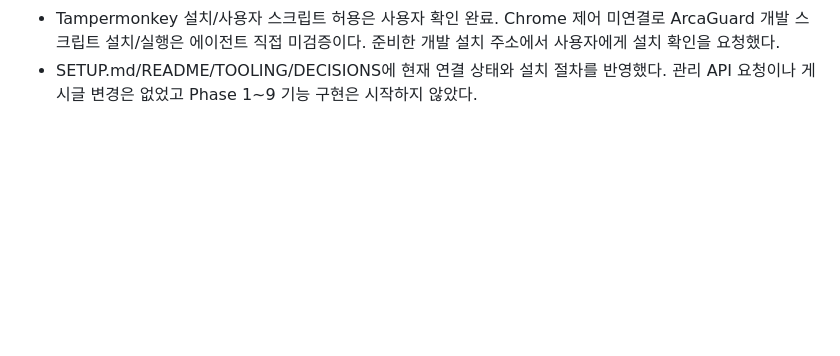
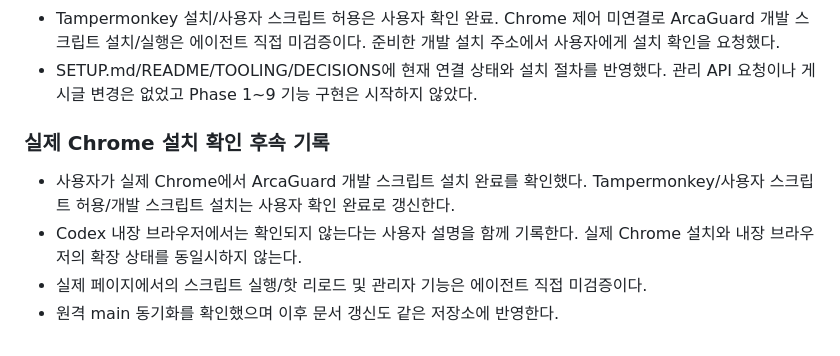
Before and after one commit to Hexagonner/ArcaGuard, a Markdown page: docs/PHASE_STATUS.md, the part around the change. Drawn GitHub-style; blank space fills up the shorter version.

Commit message:
Record user-confirmed Chrome userscript installation

```diff
--- a/docs/PHASE_STATUS.md
+++ b/docs/PHASE_STATUS.md
@@ -237,3 +237,12 @@ PLAN, ARCHITECTURE, TEST_PLAN, SECURITY, SITE_VERIFICATION, DECISIONS, README,
   준비한 개발 설치 주소에서 사용자에게 설치 확인을 요청했다.
 - SETUP.md/README/TOOLING/DECISIONS에 현재 연결 상태와 설치 절차를 반영했다.
   관리 API 요청이나 게시글 변경은 없었고 Phase 1~9 기능 구현은 시작하지 않았다.
+
+### 실제 Chrome 설치 확인 후속 기록
+
+- 사용자가 실제 Chrome에서 ArcaGuard 개발 스크립트 설치 완료를 확인했다.
+  Tampermonkey/사용자 스크립트 허용/개발 스크립트 설치는 사용자 확인 완료로 갱신한다.
+- Codex 내장 브라우저에서는 확인되지 않는다는 사용자 설명을 함께 기록한다.
+  실제 Chrome 설치와 내장 브라우저의 확장 상태를 동일시하지 않는다.
+- 실제 페이지에서의 스크립트 실행/핫 리로드 및 관리자 기능은 에이전트 직접 미검증이다.
+- 원격 main 동기화를 확인했으며 이후 문서 갱신도 같은 저장소에 반영한다.
```
Also changed, not shown: docs/SETUP.md (+4 -2 lines), docs/TOOLING.md (+2 -2 lines).
